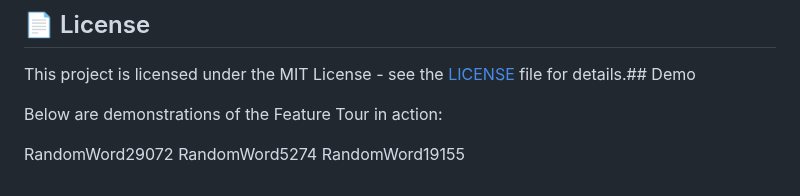
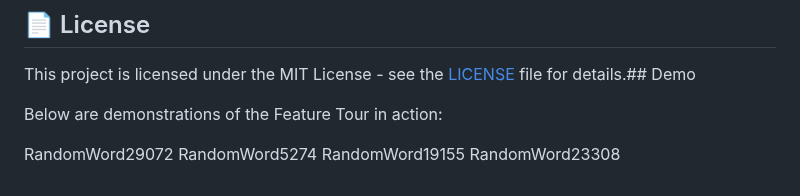
Before and after one commit to samuelkchris/flutter_feature_tour, a Markdown page: README.md, the part around the change. GitHub-like rendering.

Commit message:
Auto-update README with random word 2

```diff
--- a/README.md
+++ b/README.md
@@ -280,3 +280,4 @@ Below are demonstrations of the Feature Tour in action:
 RandomWord29072
 RandomWord5274
 RandomWord19155
+RandomWord23308
```
